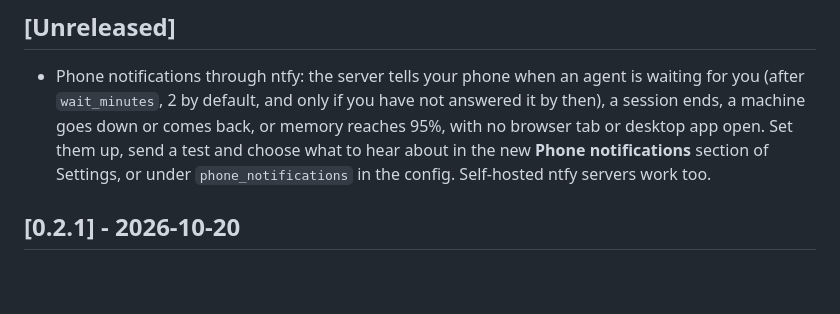
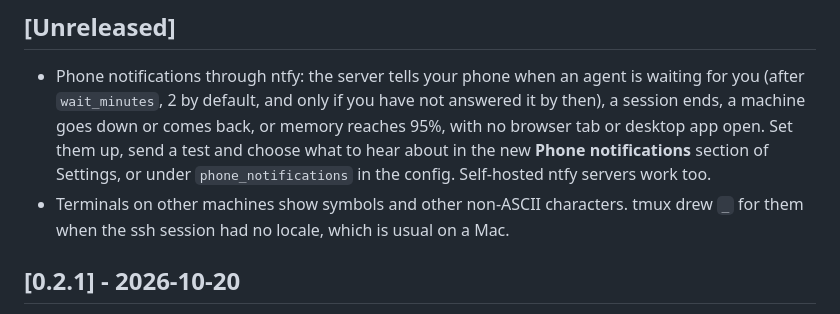
Before and after one commit to hbasheer/yardbell, a Markdown page: CHANGELOG.md, the part around the change. Drawn GitHub-style; blank space fills up the shorter version.

Commit message:
Note the terminal fix in the changelog

```diff
--- a/CHANGELOG.md
+++ b/CHANGELOG.md
@@ -11,6 +11,8 @@ and the project uses [Semantic Versioning](https://semver.org).
   app open. Set them up, send a test and choose what to hear about in the new
   **Phone notifications** section of Settings, or under `phone_notifications` in the config.
   Self-hosted ntfy servers work too.
+- Terminals on other machines show symbols and other non-ASCII characters. tmux drew `_` for
+  them when the ssh session had no locale, which is usual on a Mac.
 
 ## [0.2.1] - 2026-10-20
 
```
